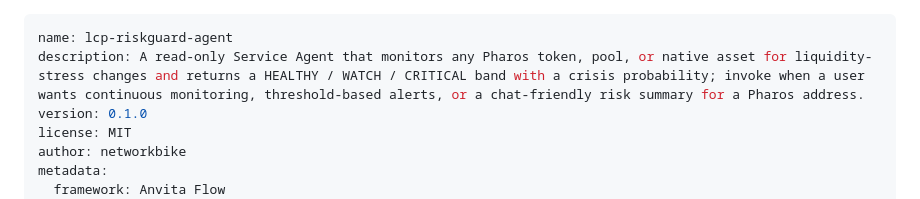
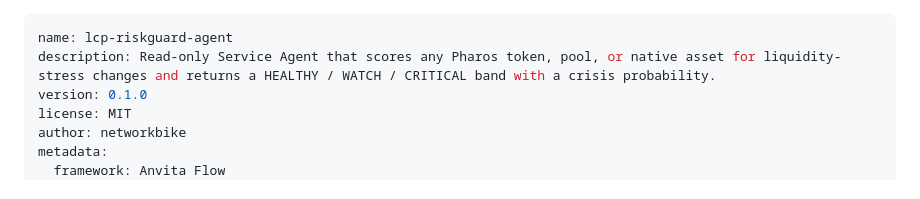
Before and after one commit to networkbike/lcp-riskguard-agent, a Markdown page: SKILL.md, the part around the change. Rendered like a GitHub page.

Commit message:
fix(SKILL.md): one-sentence description; agent-card single-line intro
Two alignment fixes vs. the Anvita Flow Service Agent spec
(docs.pharos.xyz/tooling-and-infrastructure/overview/publish-skill-af):

1. SKILL.md frontmatter description: was two clauses joined by ';',
   now a single declarative sentence. Spec requires 'one sentence
   describing what this Skill does and when it should be called.'
   The 'when to call' half was redundant with the body, so it's
   gone from the description. Body of SKILL.md still has full
   detail.

2. references/agent-card.md: the 'One-sentence introduction'
   field was visually broken across two lines in the source.
   Joined to one line so the form receives it as one string.

```diff
--- a/SKILL.md
+++ b/SKILL.md
@@ -1,6 +1,6 @@
 ---
 name: lcp-riskguard-agent
-description: A read-only Service Agent that monitors any Pharos token, pool, or native asset for liquidity-stress changes and returns a HEALTHY / WATCH / CRITICAL band with a crisis probability; invoke when a user wants continuous monitoring, threshold-based alerts, or a chat-friendly risk summary for a Pharos address.
+description: Read-only Service Agent that scores any Pharos token, pool, or native asset for liquidity-stress changes and returns a HEALTHY / WATCH / CRITICAL band with a crisis probability.
 version: 0.1.0
 license: MIT
 author: networkbike
```
